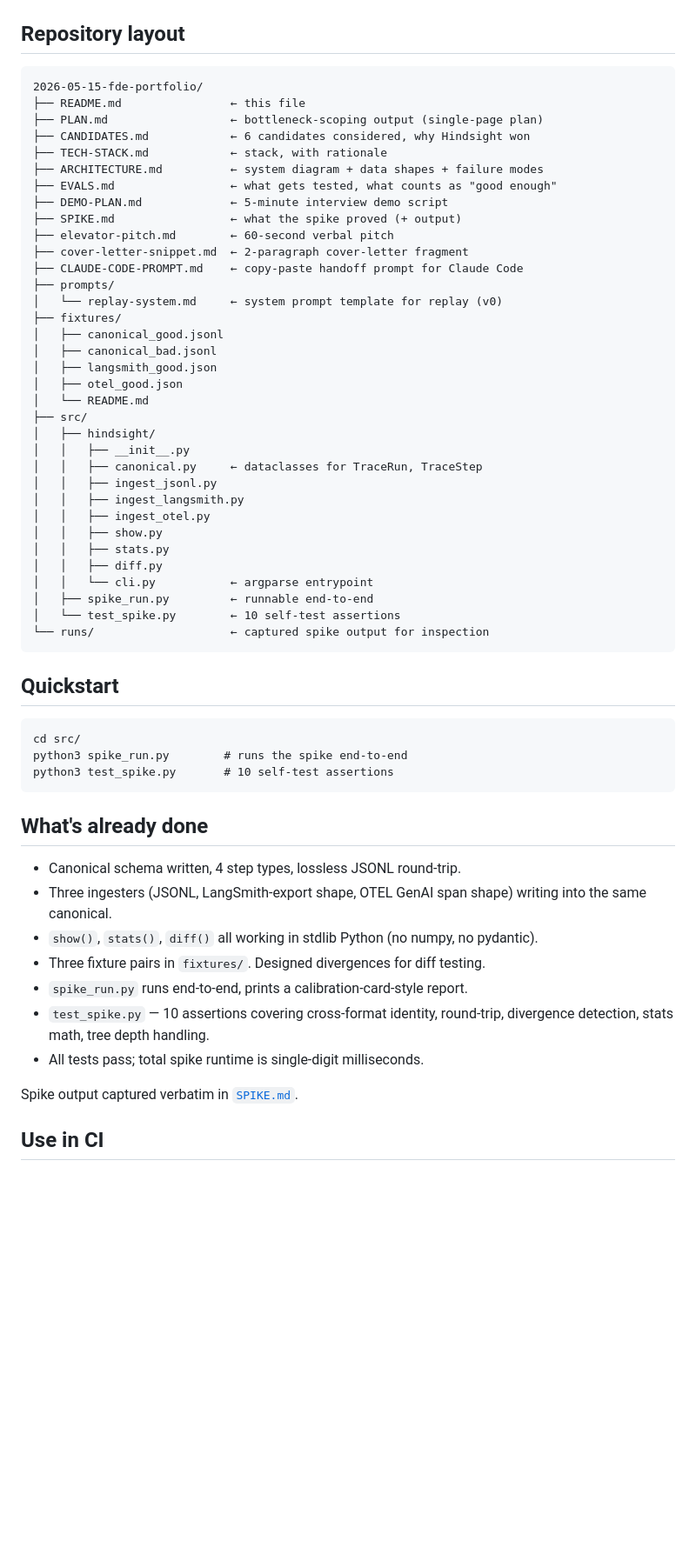
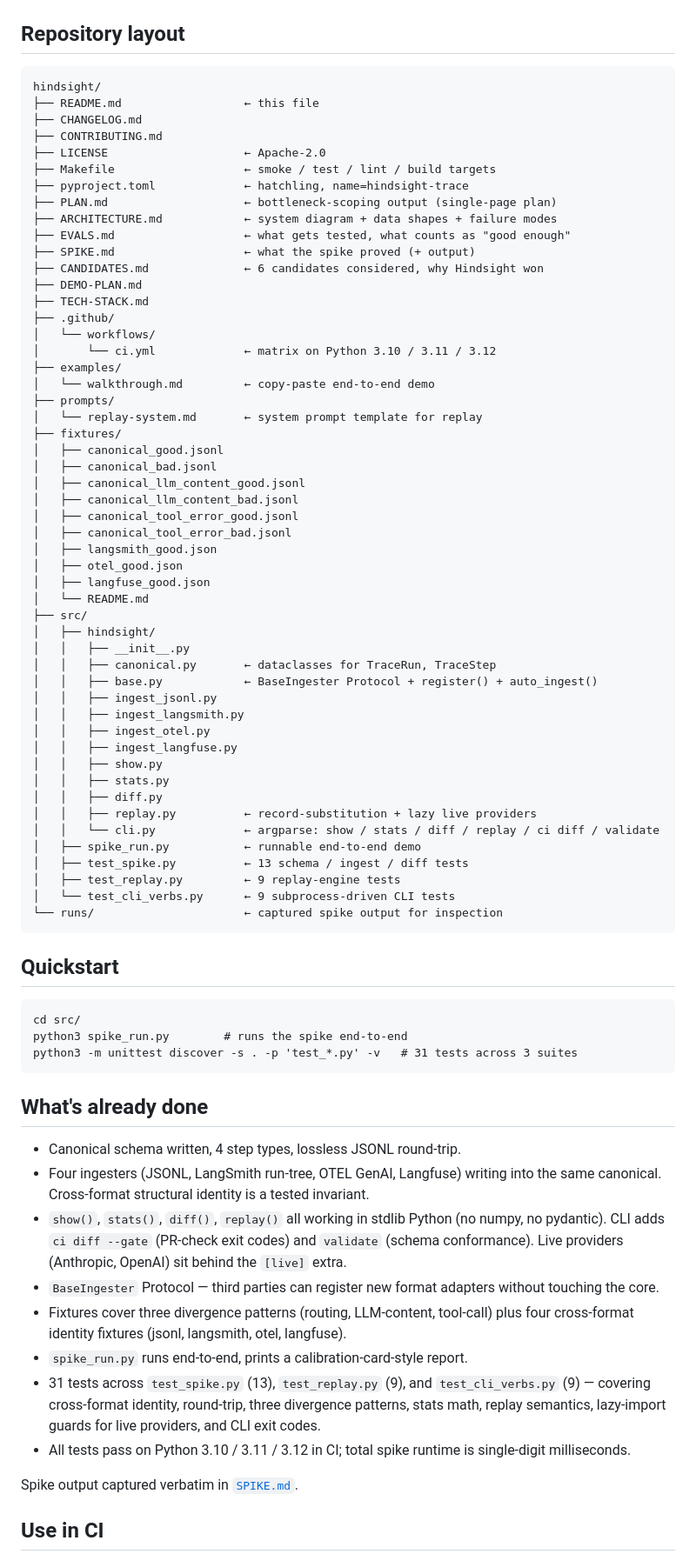
Before and after one commit to jwhit777/hindsight, a Markdown page: README.md, the part around one of its changes. Shown at 87% size. Rendered like a GitHub page; blank space fills up the shorter version.

Commit message:
docs(README): refresh test count, adapter count, file tree, next-steps to match v0.1.0

````diff
--- a/README.md
+++ b/README.md
@@ -72,40 +72,57 @@ A trace from any supported source is parsed by a format-specific *ingester* into
 ## Repository layout
 
 ```
-2026-05-15-fde-portfolio/
-├── README.md                ← this file
-├── PLAN.md                  ← bottleneck-scoping output (single-page plan)
-├── CANDIDATES.md            ← 6 candidates considered, why Hindsight won
-├── TECH-STACK.md            ← stack, with rationale
-├── ARCHITECTURE.md          ← system diagram + data shapes + failure modes
-├── EVALS.md                 ← what gets tested, what counts as "good enough"
-├── DEMO-PLAN.md             ← 5-minute interview demo script
-├── SPIKE.md                 ← what the spike proved (+ output)
-├── elevator-pitch.md        ← 60-second verbal pitch
-├── cover-letter-snippet.md  ← 2-paragraph cover-letter fragment
-├── CLAUDE-CODE-PROMPT.md    ← copy-paste handoff prompt for Claude Code
+hindsight/
+├── README.md                  ← this file
+├── CHANGELOG.md
+├── CONTRIBUTING.md
+├── LICENSE                    ← Apache-2.0
+├── Makefile                   ← smoke / test / lint / build targets
+├── pyproject.toml             ← hatchling, name=hindsight-trace
+├── PLAN.md                    ← bottleneck-scoping output (single-page plan)
+├── ARCHITECTURE.md            ← system diagram + data shapes + failure modes
+├── EVALS.md                   ← what gets tested, what counts as "good enough"
+├── SPIKE.md                   ← what the spike proved (+ output)
+├── CANDIDATES.md              ← 6 candidates considered, why Hindsight won
+├── DEMO-PLAN.md
+├── TECH-STACK.md
+├── .github/
+│   └── workflows/
+│       └── ci.yml             ← matrix on Python 3.10 / 3.11 / 3.12
+├── examples/
+│   └── walkthrough.md         ← copy-paste end-to-end demo
 ├── prompts/
-│   └── replay-system.md     ← system prompt template for replay (v0)
+│   └── replay-system.md       ← system prompt template for replay
 ├── fixtures/
 │   ├── canonical_good.jsonl
 │   ├── canonical_bad.jsonl
+│   ├── canonical_llm_content_good.jsonl
+│   ├── canonical_llm_content_bad.jsonl
+│   ├── canonical_tool_error_good.jsonl
+│   ├── canonical_tool_error_bad.jsonl
 │   ├── langsmith_good.json
 │   ├── otel_good.json
+│   ├── langfuse_good.json
 │   └── README.md
 ├── src/
 │   ├── hindsight/
 │   │   ├── __init__.py
-│   │   ├── canonical.py     ← dataclasses for TraceRun, TraceStep
+│   │   ├── canonical.py       ← dataclasses for TraceRun, TraceStep
+│   │   ├── base.py            ← BaseIngester Protocol + register() + auto_ingest()
 │   │   ├── ingest_jsonl.py
 │   │   ├── ingest_langsmith.py
 │   │   ├── ingest_otel.py
+│   │   ├── ingest_langfuse.py
 │   │   ├── show.py
 │   │   ├── stats.py
 │   │   ├── diff.py
-│   │   └── cli.py           ← argparse entrypoint
-│   ├── spike_run.py         ← runnable end-to-end
-│   └── test_spike.py        ← 10 self-test assertions
-└── runs/                    ← captured spike output for inspection
+│   │   ├── replay.py          ← record-substitution + lazy live providers
+│   │   └── cli.py             ← argparse: show / stats / diff / replay / ci diff / validate
+│   ├── spike_run.py           ← runnable end-to-end demo
+│   ├── test_spike.py          ← 13 schema / ingest / diff tests
+│   ├── test_replay.py         ← 9 replay-engine tests
+│   └── test_cli_verbs.py      ← 9 subprocess-driven CLI tests
+└── runs/                      ← captured spike output for inspection
 ```
 
 ## Quickstart
@@ -113,18 +130,19 @@ A trace from any supported source is parsed by a format-specific *ingester* into
 ```
 cd src/
 python3 spike_run.py        # runs the spike end-to-end
-python3 test_spike.py       # 10 self-test assertions
+python3 -m unittest discover -s . -p 'test_*.py' -v   # 31 tests across 3 suites
 ```
 
 ## What's already done
 
 * Canonical schema written, 4 step types, lossless JSONL round-trip.
-* Three ingesters (JSONL, LangSmith-export shape, OTEL GenAI span shape) writing into the same canonical.
-* `show()`, `stats()`, `diff()` all working in stdlib Python (no numpy, no pydantic).
-* Three fixture pairs in `fixtures/`. Designed divergences for diff testing.
+* Four ingesters (JSONL, LangSmith run-tree, OTEL GenAI, Langfuse) writing into the same canonical. Cross-format structural identity is a tested invariant.
+* `show()`, `stats()`, `diff()`, `replay()` all working in stdlib Python (no numpy, no pydantic). CLI adds `ci diff --gate` (PR-check exit codes) and `validate` (schema conformance). Live providers (Anthropic, OpenAI) sit behind the `[live]` extra.
+* `BaseIngester` Protocol — third parties can register new format adapters without touching the core.
+* Fixtures cover three divergence patterns (routing, LLM-content, tool-call) plus four cross-format identity fixtures (jsonl, langsmith, otel, langfuse).
 * `spike_run.py` runs end-to-end, prints a calibration-card-style report.
-* `test_spike.py` — 10 assertions covering cross-format identity, round-trip, divergence detection, stats math, tree depth handling.
-* All tests pass; total spike runtime is single-digit milliseconds.
+* 31 tests across `test_spike.py` (13), `test_replay.py` (9), and `test_cli_verbs.py` (9) — covering cross-format identity, round-trip, three divergence patterns, stats math, replay semantics, lazy-import guards for live providers, and CLI exit codes.
+* All tests pass on Python 3.10 / 3.11 / 3.12 in CI; total spike runtime is single-digit milliseconds.
 
 Spike output captured verbatim in [`SPIKE.md`](./SPIKE.md).
 
````
Also changed, not shown: other parts of README.md (+5 -1 lines).
